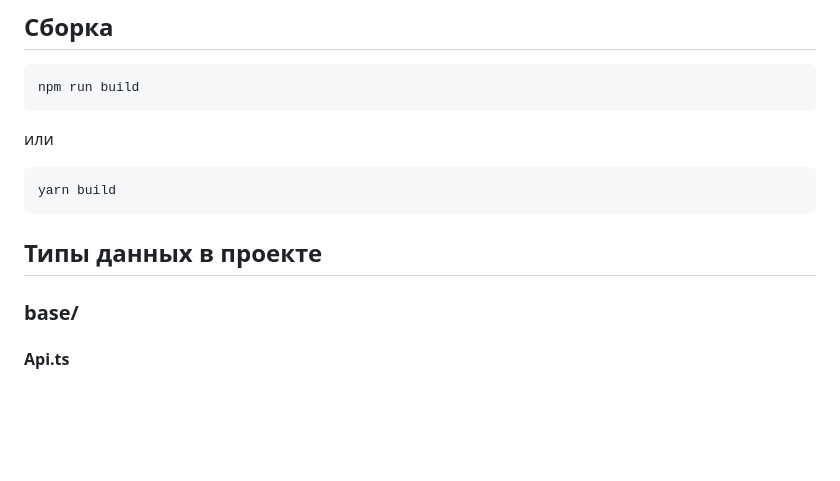
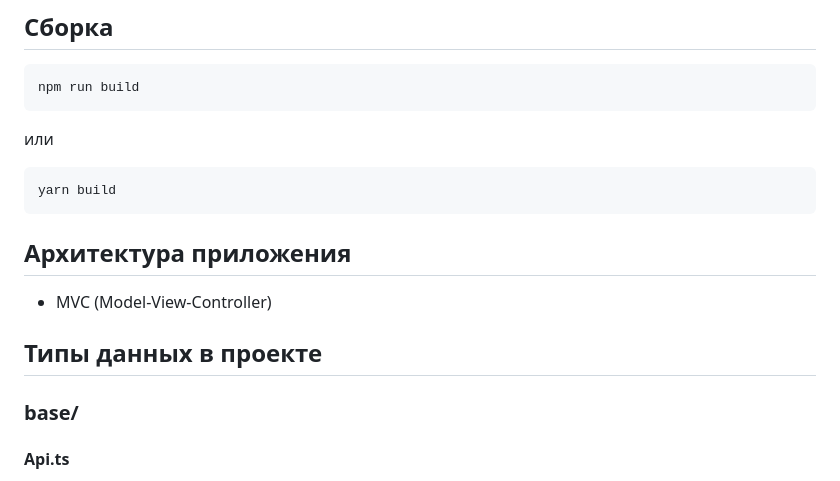
Before and after one commit to DKMFzF/web-larek-MVC, a Markdown page: README.md, the part around the change. Rendered like a GitHub page; blank space fills up the shorter version.

Commit message:
feat(README): upadte

````diff
--- a/README.md
+++ b/README.md
@@ -41,9 +41,16 @@ npm run build
 yarn build
 ```
 
+
+## Архитектура приложения
+- MVC (Model-View-Controller)
+
+
 ## Типы данных в проекте
 
+
 ### base/
+
 
 #### Api.ts
 - EnumApiMethods – перечисление HTTP-методов API.
````
